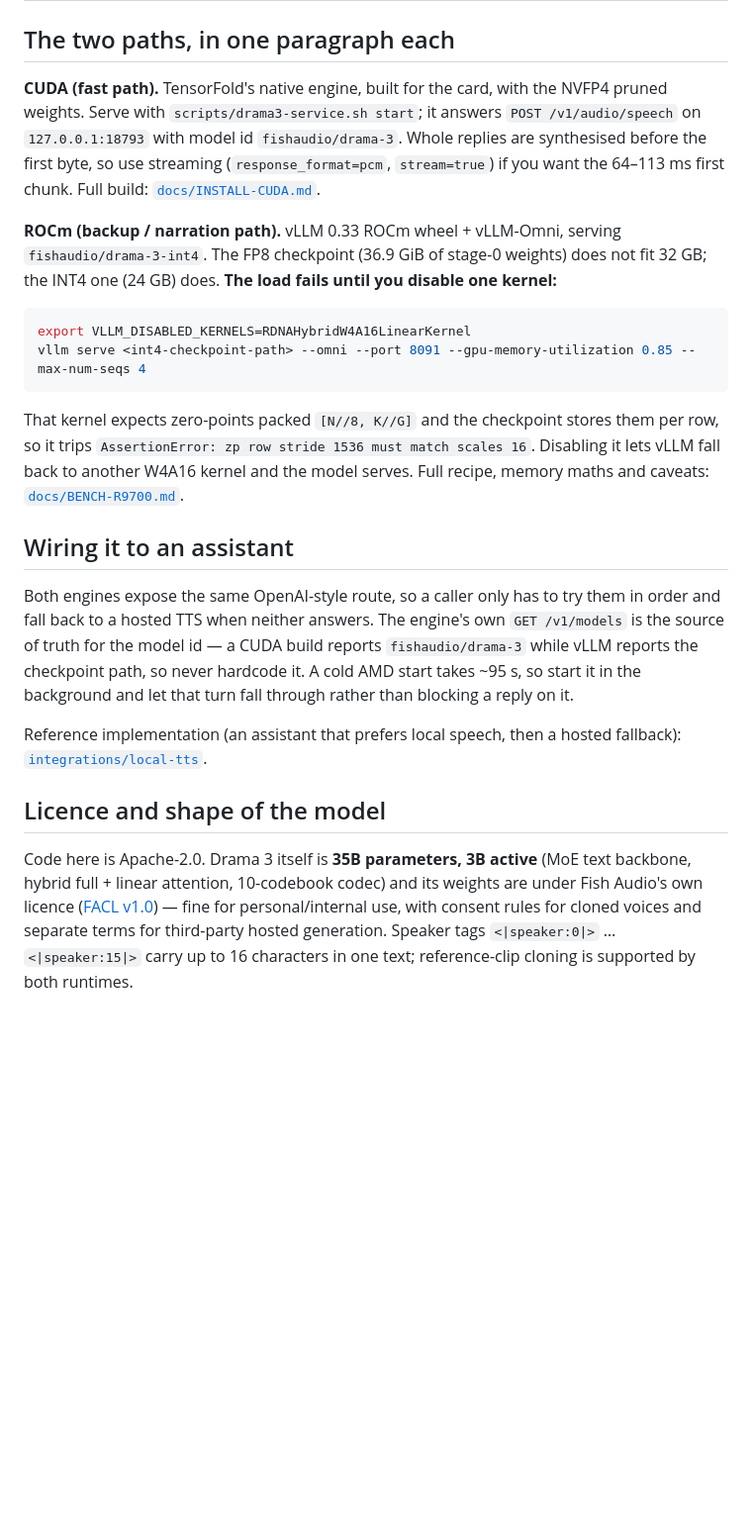
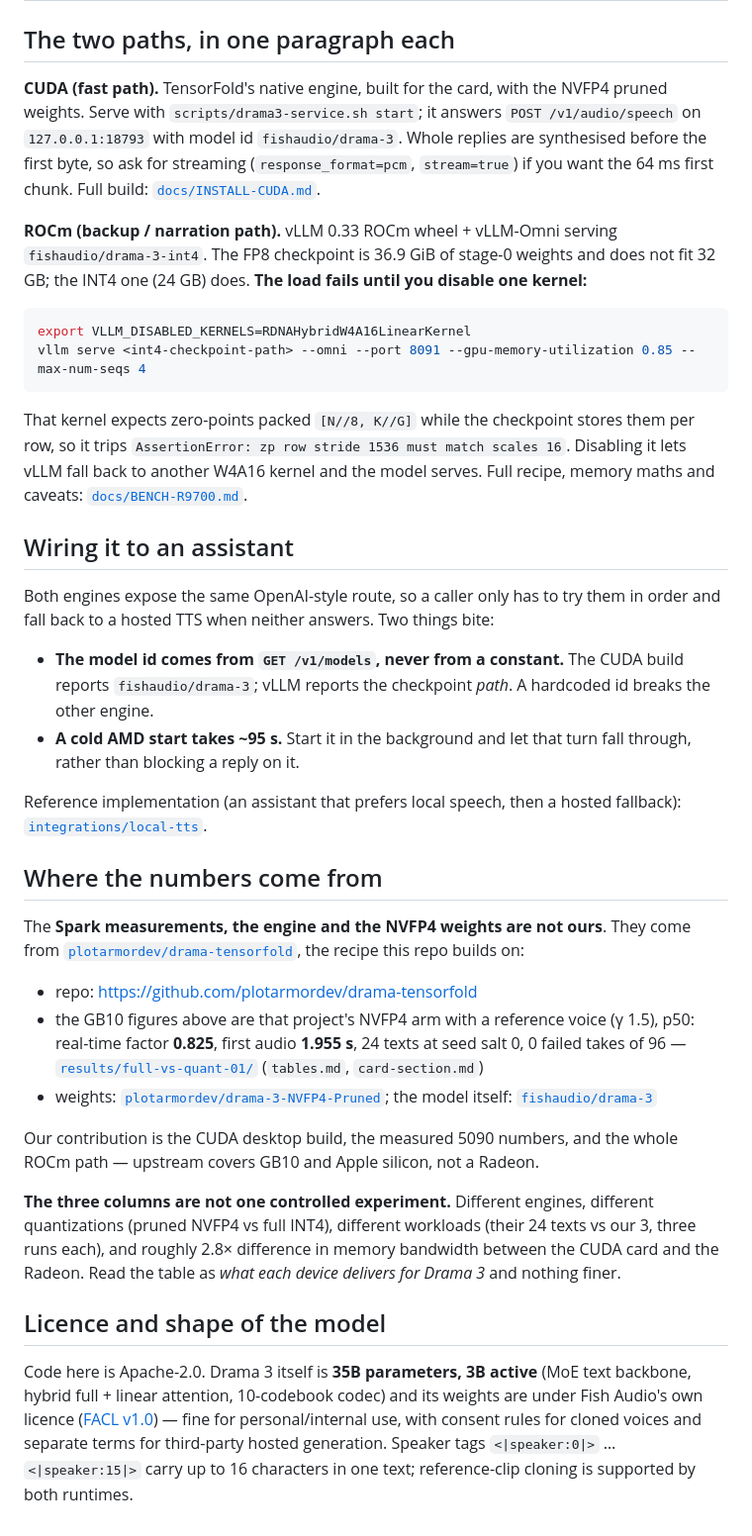
Before and after one commit to neko-legends/drama-vllm-omni, a Markdown page: README.md, the part around one of its changes. Shown at 99% size. Drawn GitHub-style; blank space fills up the shorter version.

````diff
--- a/README.md
+++ b/README.md
@@ -36,42 +36,63 @@ than playback, which suits narration and batch scene work.
 
 ## The two paths, in one paragraph each
 
-**CUDA (fast path).** TensorFold's native engine, built for the card, with the NVFP4 pruned weights.
-Serve with `scripts/drama3-service.sh start`; it answers `POST /v1/audio/speech` on
-`127.0.0.1:18793` with model id `fishaudio/drama-3`. Whole replies are synthesised before the first byte,
-so use streaming (`response_format=pcm`, `stream=true`) if you want the 64–113 ms first chunk. Full build:
+**CUDA (fast path).** TensorFold's native engine, built for the card, with the NVFP4 pruned weights. Serve with
+`scripts/drama3-service.sh start`; it answers `POST /v1/audio/speech` on `127.0.0.1:18793` with model id
+`fishaudio/drama-3`. Whole replies are synthesised before the first byte, so ask for streaming
+(`response_format=pcm`, `stream=true`) if you want the 64 ms first chunk. Full build:
 [`docs/INSTALL-CUDA.md`](docs/INSTALL-CUDA.md).
 
-**ROCm (backup / narration path).** vLLM 0.33 ROCm wheel + vLLM-Omni, serving `fishaudio/drama-3-int4`.
-The FP8 checkpoint (36.9 GiB of stage-0 weights) does not fit 32 GB; the INT4 one (24 GB) does. **The load
-fails until you disable one kernel:**
+**ROCm (backup / narration path).** vLLM 0.33 ROCm wheel + vLLM-Omni serving `fishaudio/drama-3-int4`. The FP8
+checkpoint is 36.9 GiB of stage-0 weights and does not fit 32 GB; the INT4 one (24 GB) does. **The load fails
+until you disable one kernel:**
 
 ```bash
 export VLLM_DISABLED_KERNELS=RDNAHybridW4A16LinearKernel
 vllm serve <int4-checkpoint-path> --omni --port 8091 --gpu-memory-utilization 0.85 --max-num-seqs 4
 ```
 
-That kernel expects zero-points packed `[N//8, K//G]` and the checkpoint stores them per row, so it trips
-`AssertionError: zp row stride 1536 must match scales 16`. Disabling it lets vLLM fall back to another
-W4A16 kernel and the model serves. Full recipe, memory maths and caveats:
-[`docs/BENCH-R9700.md`](docs/BENCH-R9700.md).
+That kernel expects zero-points packed `[N//8, K//G]` while the checkpoint stores them per row, so it trips
+`AssertionError: zp row stride 1536 must match scales 16`. Disabling it lets vLLM fall back to another W4A16
+kernel and the model serves. Full recipe, memory maths and caveats: [`docs/BENCH-R9700.md`](docs/BENCH-R9700.md).
 
 ## Wiring it to an assistant
 
-Both engines expose the same OpenAI-style route, so a caller only has to try them in order and fall back
-to a hosted TTS when neither answers. The engine's own `GET /v1/models` is the source of truth for the
-model id — a CUDA build reports `fishaudio/drama-3` while vLLM reports the checkpoint path, so never
-hardcode it. A cold AMD start takes ~95 s, so start it in the background and let that turn fall through
-rather than blocking a reply on it.
+Both engines expose the same OpenAI-style route, so a caller only has to try them in order and fall back to a
+hosted TTS when neither answers. Two things bite:
+
+- **The model id comes from `GET /v1/models`, never from a constant.** The CUDA build reports
+  `fishaudio/drama-3`; vLLM reports the checkpoint *path*. A hardcoded id breaks the other engine.
+- **A cold AMD start takes ~95 s.** Start it in the background and let that turn fall through, rather than
+  blocking a reply on it.
 
 Reference implementation (an assistant that prefers local speech, then a hosted fallback):
 [`integrations/local-tts`](https://github.com/flashosophy/eva-core/tree/master/integrations/local-tts).
+
+## Where the numbers come from
+
+The **Spark measurements, the engine and the NVFP4 weights are not ours**. They come from
+[`plotarmordev/drama-tensorfold`](https://github.com/plotarmordev/drama-tensorfold), the recipe this repo builds on:
+
+- repo: <https://github.com/plotarmordev/drama-tensorfold>
+- the GB10 figures above are that project's NVFP4 arm with a reference voice (γ 1.5), p50: real-time factor
+  **0.825**, first audio **1.955 s**, 24 texts at seed salt 0, 0 failed takes of 96 —
+  [`results/full-vs-quant-01/`](https://github.com/plotarmordev/drama-tensorfold/tree/main/results/full-vs-quant-01)
+  (`tables.md`, `card-section.md`)
+- weights: [`plotarmordev/drama-3-NVFP4-Pruned`](https://huggingface.co/plotarmordev/drama-3-NVFP4-Pruned);
+  the model itself: [`fishaudio/drama-3`](https://huggingface.co/fishaudio/drama-3)
+
+Our contribution is the CUDA desktop build, the measured 5090 numbers, and the whole ROCm path — upstream
+covers GB10 and Apple silicon, not a Radeon.
+
+**The three columns are not one controlled experiment.** Different engines, different quantizations (pruned
+NVFP4 vs full INT4), different workloads (their 24 texts vs our 3, three runs each), and roughly 2.8× difference
+in memory bandwidth between the CUDA card and the Radeon. Read the table as *what each device delivers for
+Drama 3* and nothing finer.
 
 ## Licence and shape of the model
 
 Code here is Apache-2.0. Drama 3 itself is **35B parameters, 3B active** (MoE text backbone, hybrid full +
 linear attention, 10-codebook codec) and its weights are under Fish Audio's own licence
-([FACL v1.0](https://huggingface.co/fishaudio/drama-3)) — fine for personal/internal use, with consent
-rules for cloned voices and separate terms for third-party hosted generation. Speaker tags
-`<|speaker:0|>` … `<|speaker:15|>` carry up to 16 characters in one text; reference-clip cloning is
-supported by both runtimes.
+([FACL v1.0](https://huggingface.co/fishaudio/drama-3)) — fine for personal/internal use, with consent rules
+for cloned voices and separate terms for third-party hosted generation. Speaker tags `<|speaker:0|>` …
+`<|speaker:15|>` carry up to 16 characters in one text; reference-clip cloning is supported by both runtimes.
````
Also changed, not shown: other parts of README.md (+19 -19 lines), docs/sources.md (added, +23 -0 lines), docs/images/drama-3-5090-vs-r9700.png (deleted), docs/images/drama-3-three-devices.png (added).
